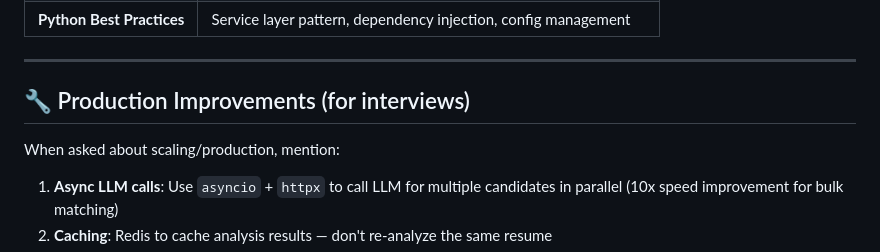
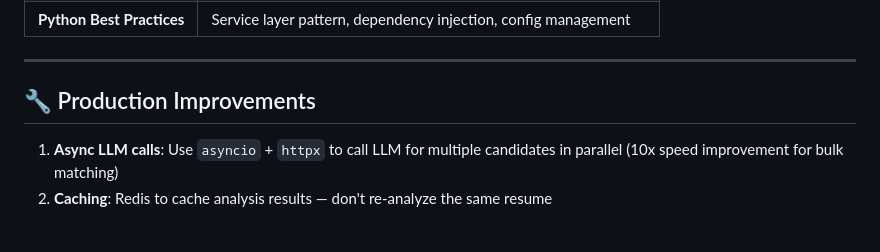
Before and after one commit to Abdurrahman-Git/Ai-Recruitment-Platform, a Markdown page: README.md, the part around the change. Drawn GitHub-style; blank space fills up the shorter version.

```diff
--- a/README.md
+++ b/README.md
@@ -178,9 +178,7 @@ pytest tests/ -v
 
 ---
 
-## 🔧 Production Improvements (for interviews)
-
-When asked about scaling/production, mention:
+## 🔧 Production Improvements
 
 1. **Async LLM calls**: Use `asyncio` + `httpx` to call LLM for multiple candidates in parallel (10x speed improvement for bulk matching)
 2. **Caching**: Redis to cache analysis results — don't re-analyze the same resume
```
